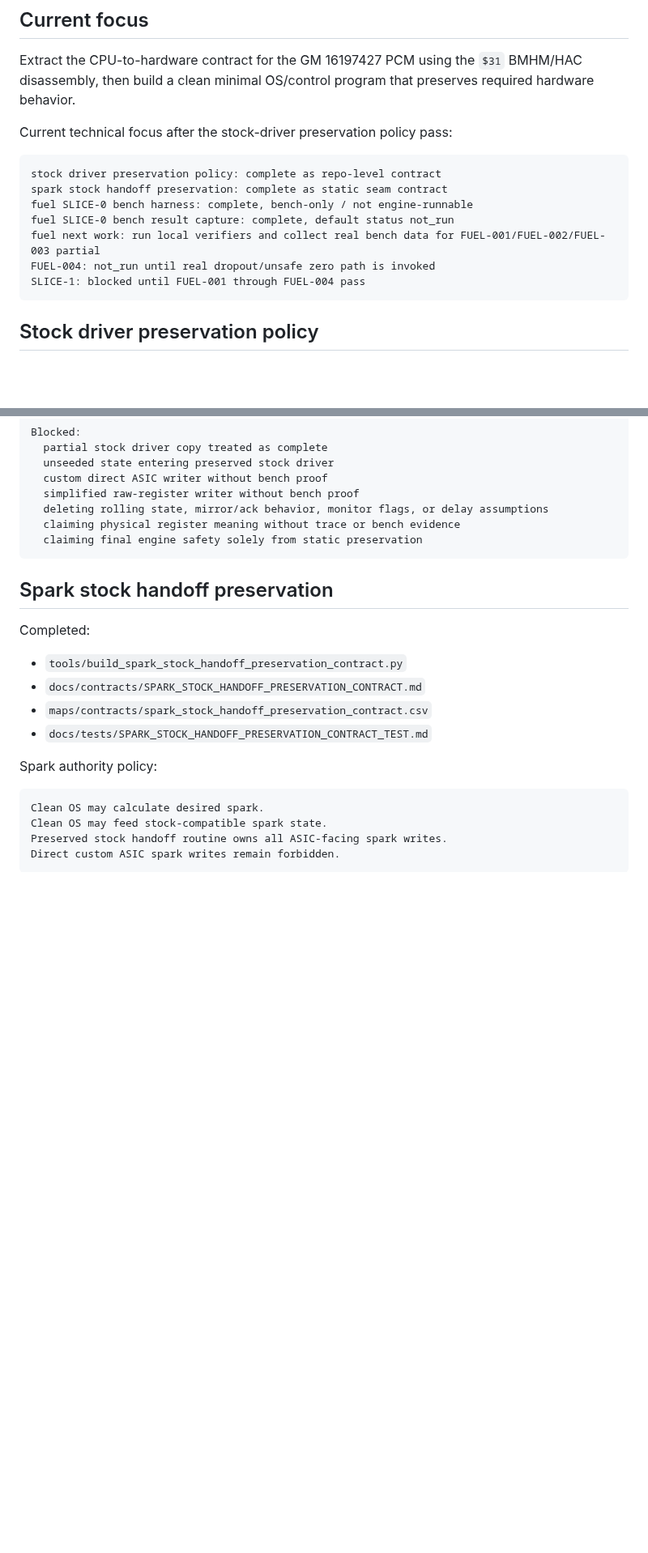
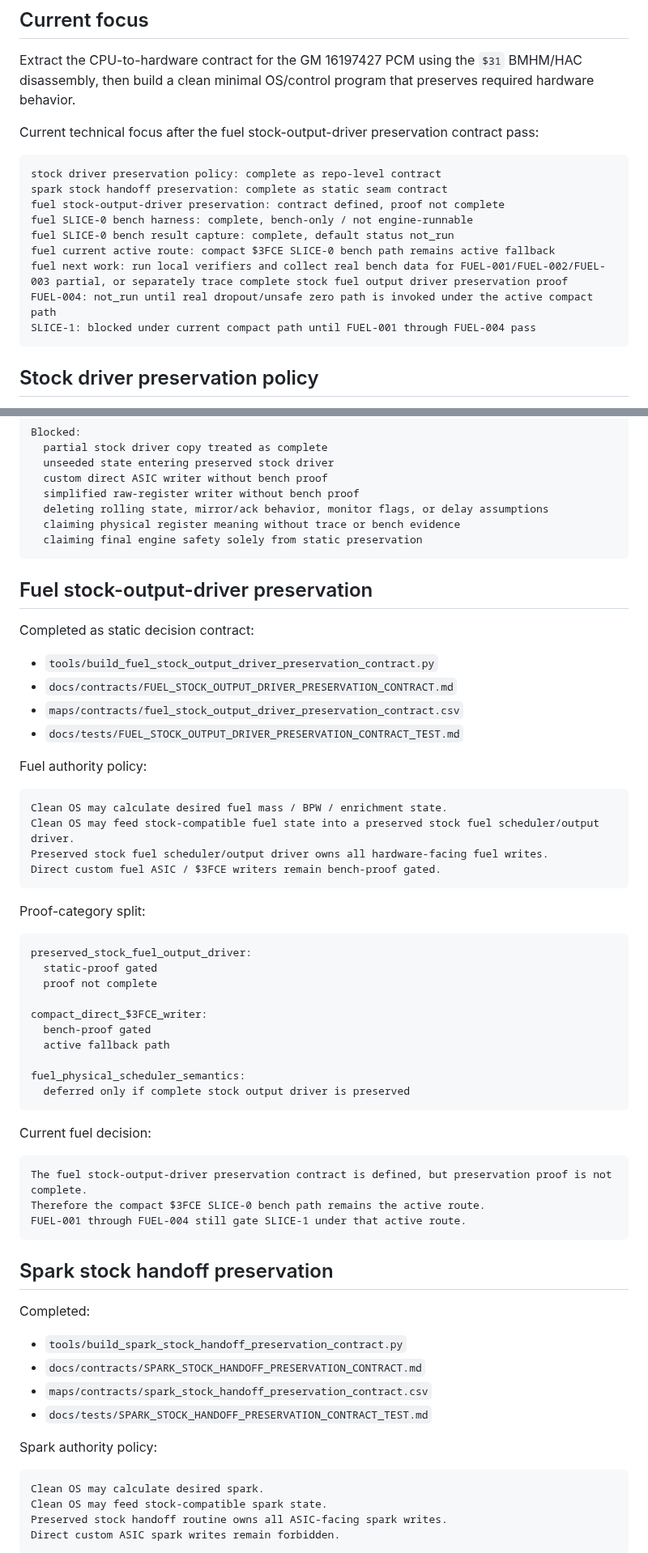
Before and after one commit to snow663/7427HWContract, a Markdown page: docs/WORKING_STATE.md, 2 parts joined by grey strips. Shown at 81% size. Drawn GitHub-style; blank space fills up the shorter version.

Commit message:
Record fuel stock output driver preservation contract

````diff
--- a/docs/WORKING_STATE.md
+++ b/docs/WORKING_STATE.md
@@ -6,16 +6,18 @@ This repository is the working directory for the 7427 hardware-contract reverse-
 
 Extract the CPU-to-hardware contract for the GM 16197427 PCM using the `$31` BMHM/HAC disassembly, then build a clean minimal OS/control program that preserves required hardware behavior.
 
-Current technical focus after the stock-driver preservation policy pass:
+Current technical focus after the fuel stock-output-driver preservation contract pass:
 
 ```text
 stock driver preservation policy: complete as repo-level contract
 spark stock handoff preservation: complete as static seam contract
+fuel stock-output-driver preservation: contract defined, proof not complete
 fuel SLICE-0 bench harness: complete, bench-only / not engine-runnable
 fuel SLICE-0 bench result capture: complete, default status not_run
-fuel next work: run local verifiers and collect real bench data for FUEL-001/FUEL-002/FUEL-003 partial
-FUEL-004: not_run until real dropout/unsafe zero path is invoked
-SLICE-1: blocked until FUEL-001 through FUEL-004 pass
+fuel current active route: compact $3FCE SLICE-0 bench path remains active fallback
+fuel next work: run local verifiers and collect real bench data for FUEL-001/FUEL-002/FUEL-003 partial, or separately trace complete stock fuel output driver preservation proof
+FUEL-004: not_run until real dropout/unsafe zero path is invoked under the active compact path
+SLICE-1: blocked under current compact path until FUEL-001 through FUEL-004 pass
 ```
 
 ## Stock driver preservation policy
@@ -78,6 +80,47 @@ Blocked:
   claiming final engine safety solely from static preservation
 ```
 
+## Fuel stock-output-driver preservation
+
+Completed as static decision contract:
+
+- `tools/build_fuel_stock_output_driver_preservation_contract.py`
+- `docs/contracts/FUEL_STOCK_OUTPUT_DRIVER_PRESERVATION_CONTRACT.md`
+- `maps/contracts/fuel_stock_output_driver_preservation_contract.csv`
+- `docs/tests/FUEL_STOCK_OUTPUT_DRIVER_PRESERVATION_CONTRACT_TEST.md`
+
+Fuel authority policy:
+
+```text
+Clean OS may calculate desired fuel mass / BPW / enrichment state.
+Clean OS may feed stock-compatible fuel state into a preserved stock fuel scheduler/output driver.
+Preserved stock fuel scheduler/output driver owns all hardware-facing fuel writes.
+Direct custom fuel ASIC / $3FCE writers remain bench-proof gated.
+```
+
+Proof-category split:
+
+```text
+preserved_stock_fuel_output_driver:
+  static-proof gated
+  proof not complete
+
+compact_direct_$3FCE_writer:
+  bench-proof gated
+  active fallback path
+
+fuel_physical_scheduler_semantics:
+  deferred only if complete stock output driver is preserved
+```
+
+Current fuel decision:
+
+```text
+The fuel stock-output-driver preservation contract is defined, but preservation proof is not complete.
+Therefore the compact $3FCE SLICE-0 bench path remains the active route.
+FUEL-001 through FUEL-004 still gate SLICE-1 under that active route.
+```
+
 ## Spark stock handoff preservation
 
 Completed:
````
Also changed, not shown: other parts of docs/WORKING_STATE.md (+18 -5 lines).
